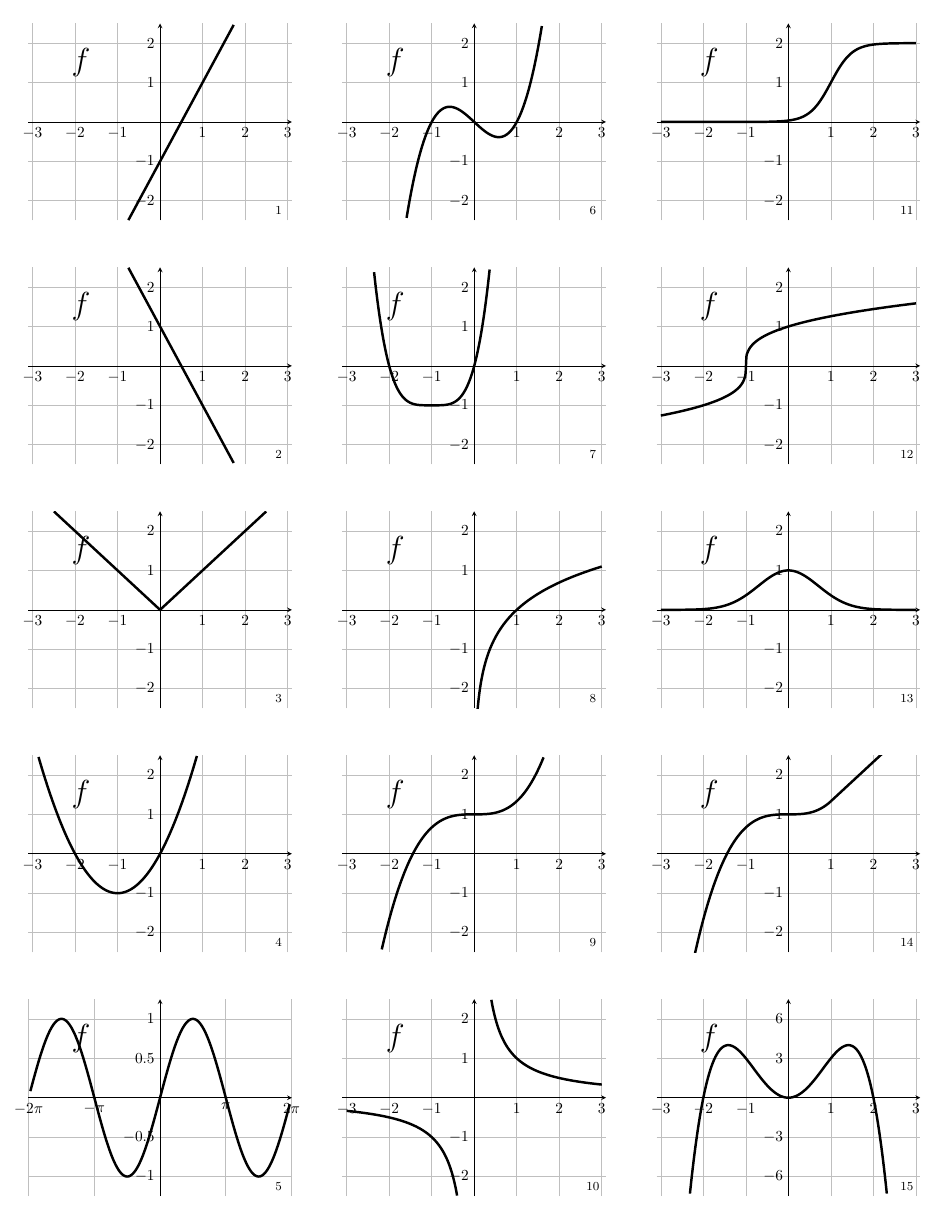
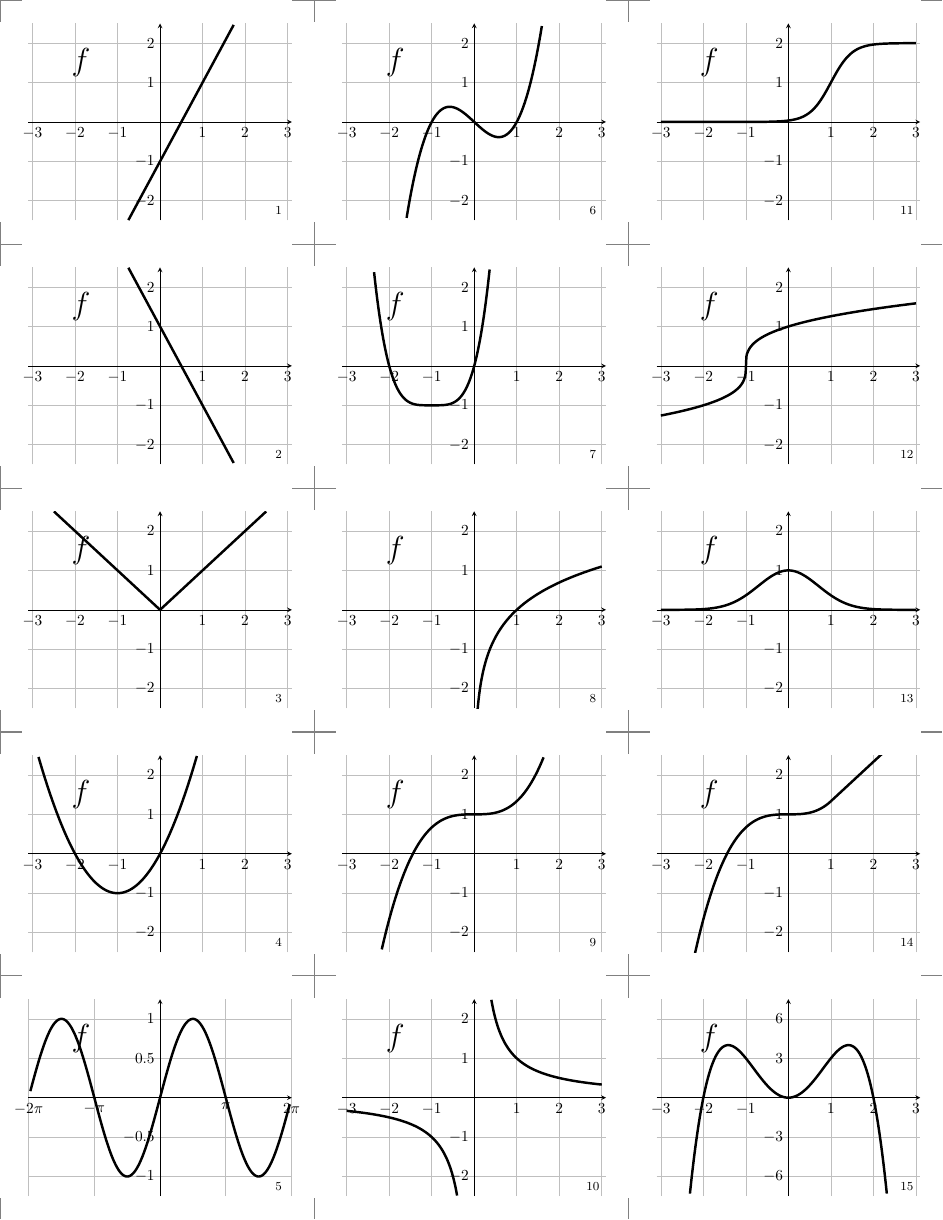
Before and after one commit to gatewaycat/byzorn, a LaTeX document (calc42-matching.tex): page 1 of 3. Compiled offline with pdfLaTeX.

Commit message:
Add cut guides

```diff
--- a/calc42-matching.tex
+++ b/calc42-matching.tex
@@ -14,8 +14,8 @@
 \newcommand\content[4]{
 \begin{tikzpicture}[remember picture, overlay]
 \draw (current page.north west)
-++({(floor(\arabic{card}/5)+0.5)*2.8333in},{(mod(\arabic{card},5)+0.5)*-2.2in})
-node {
+++({(floor(\arabic{card}/5)+1/2)*1/3*8.5in},{(mod(\arabic{card},5)+1/2)*-1/5*11in}) coordinate (center);
+\draw (center) node {
 	\begin{tikzpicture}
 	\begin{axis}[
 		axis equal image=false,
@@ -48,6 +48,14 @@ node {
 		\end{axis}
 		\end{tikzpicture}
 		};
+	% cut guides
+	\foreach \x/\y in {1/1, 1/-1, -1/1, -1/-1}
+	\draw[gray] (center) ++(\x*1/2*1/3*8.5in, \y*1/2*1/5*11in)
+		edge[-] ++(left:5mm)
+		edge[-] ++(right:5mm)
+		edge[-] ++(up:5mm)
+		edge[-] ++(down:5mm)
+		;
 	\end{tikzpicture}
 	\stepcounter{card}
 	}
```
Also changed, not shown: calc42-matching.pdf.
